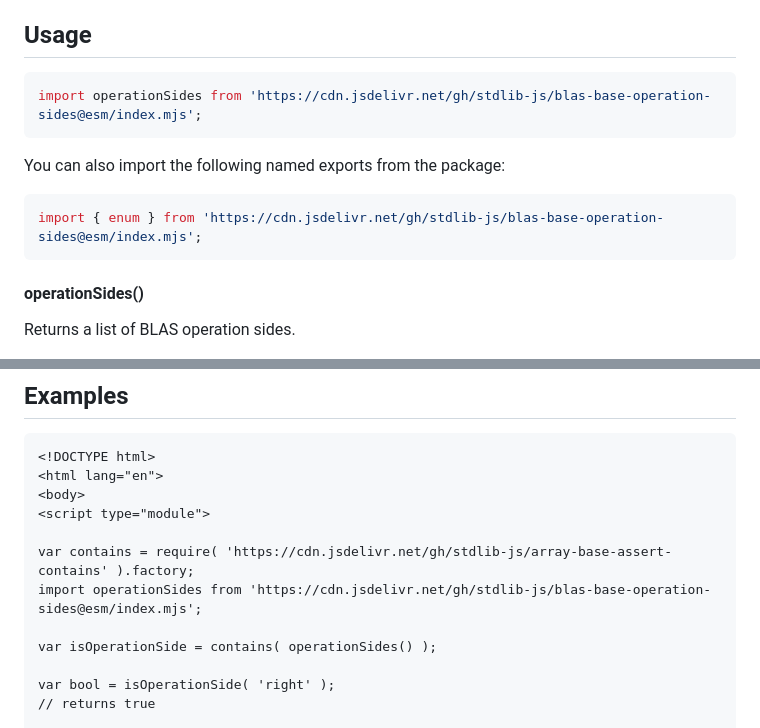
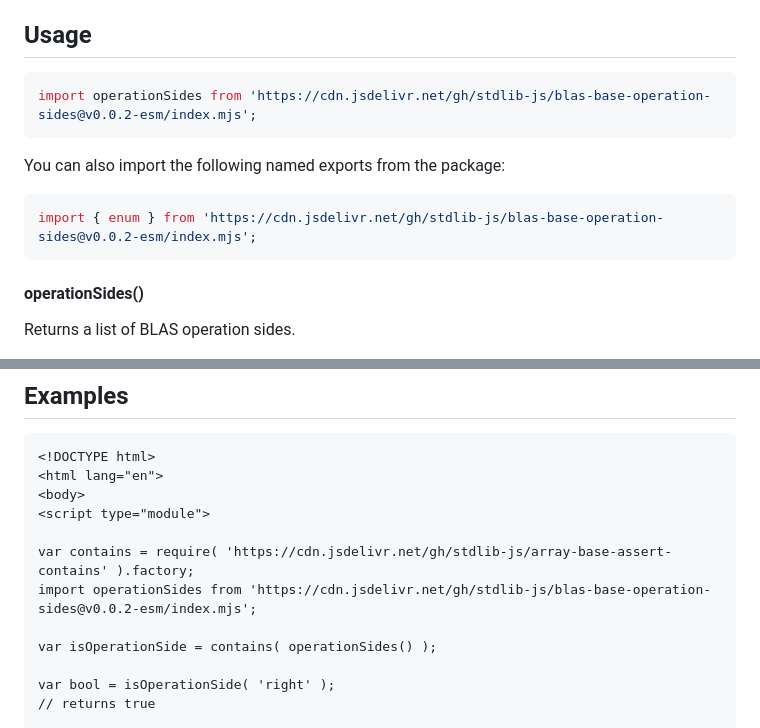
Before and after one commit to stdlib-js/blas-base-operation-sides, a Markdown page: README.md, 2 parts joined by grey strips. Rendered like a GitHub page.

Commit message:
Update README.md for ESM bundle v0.0.2

````diff
--- a/README.md
+++ b/README.md
@@ -52,13 +52,13 @@ limitations under the License.
 ## Usage
 
 ```javascript
-import operationSides from 'https://cdn.jsdelivr.net/gh/stdlib-js/blas-base-operation-sides@esm/index.mjs';
+import operationSides from 'https://cdn.jsdelivr.net/gh/stdlib-js/blas-base-operation-sides@v0.0.2-esm/index.mjs';
 ```
 
 You can also import the following named exports from the package:
 
 ```javascript
-import { enum } from 'https://cdn.jsdelivr.net/gh/stdlib-js/blas-base-operation-sides@esm/index.mjs';
+import { enum } from 'https://cdn.jsdelivr.net/gh/stdlib-js/blas-base-operation-sides@v0.0.2-esm/index.mjs';
 ```
 
 #### operationSides()
@@ -102,7 +102,7 @@ The output array contains the following types:
 <script type="module">
 
 var contains = require( 'https://cdn.jsdelivr.net/gh/stdlib-js/array-base-assert-contains' ).factory;
-import operationSides from 'https://cdn.jsdelivr.net/gh/stdlib-js/blas-base-operation-sides@esm/index.mjs';
+import operationSides from 'https://cdn.jsdelivr.net/gh/stdlib-js/blas-base-operation-sides@v0.0.2-esm/index.mjs';
 
 var isOperationSide = contains( operationSides() );
 
````
